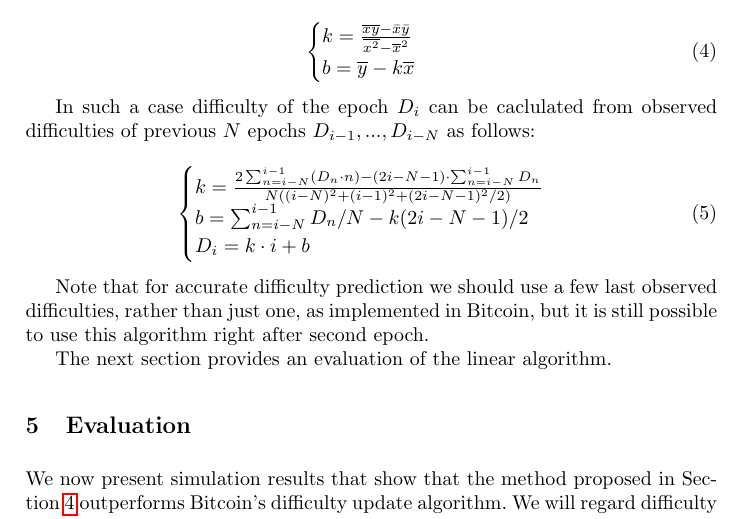
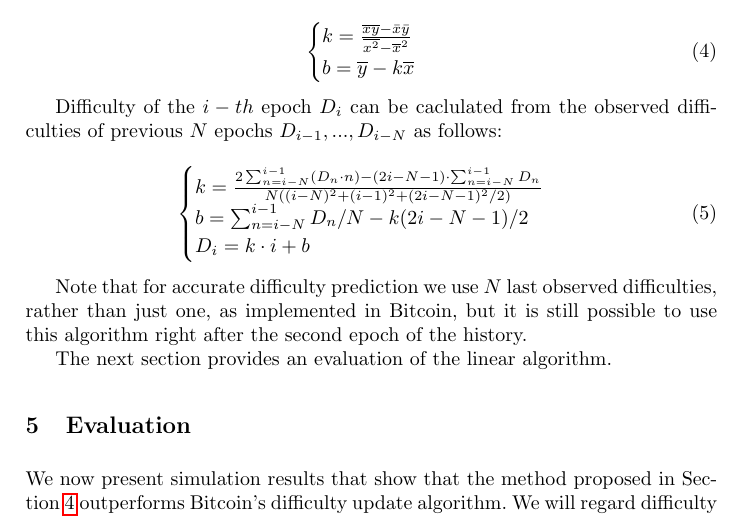
Before and after one commit to ergoplatform/difficultyrecalculation, a LaTeX paper (diff.tex): part of page 5 of 8, cut so that both start at the same text. Compiled offline with pdfLaTeX.

Commit message:
sec4 text fixes

```diff
--- a/diff.tex
+++ b/diff.tex
@@ -163,7 +163,7 @@ We propose a difficulty adjustment algorithm based on the well-known linear leas
   \end{cases}
 \end{equation}
 
-In such a case difficulty of the epoch $D_i$ can be caclulated from observed difficulties of previous $N$ epochs $D_{i-1},...,D_{i-N}$ as follows:
+Difficulty of the $i-th$ epoch $D_i$ can be caclulated from the observed difficulties of previous $N$ epochs $D_{i-1},...,D_{i-N}$ as follows:
 
 \begin{equation}
   \begin{cases}
@@ -173,7 +173,7 @@ In such a case difficulty of the epoch $D_i$ can be caclulated from observed dif
   \end{cases}
 \end{equation}
 
-Note that for accurate difficulty prediction we should use a few last observed difficulties, rather than just one, as implemented in Bitcoin, but it is still possible to use this algorithm right after second epoch.
+Note that for accurate difficulty prediction we use $N$ last observed difficulties, rather than just one, as implemented in Bitcoin, but it is still possible to use this algorithm right after the second epoch of the history.
 
 
 % We regard it as the good candidate for difficulty update algorithm, because:
```
Also changed, not shown: diff.pdf.
